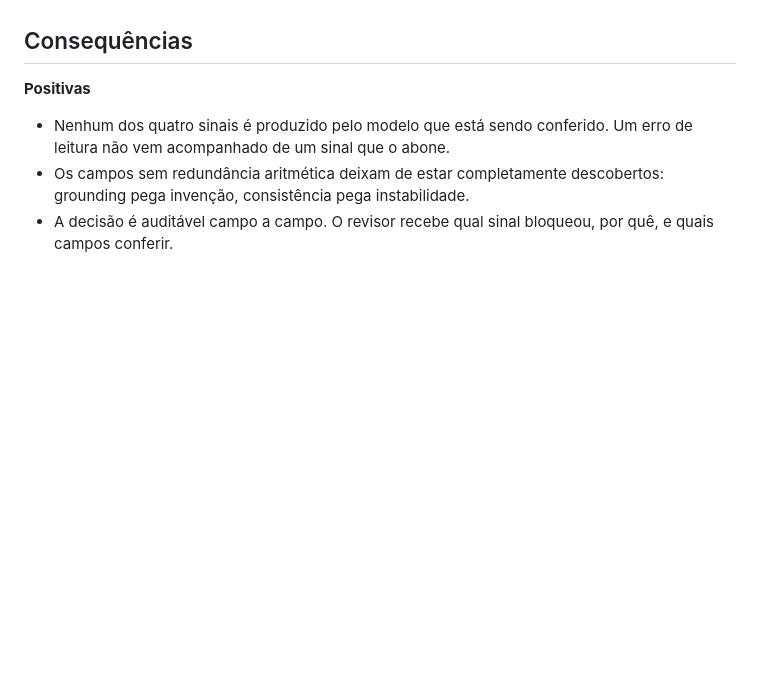
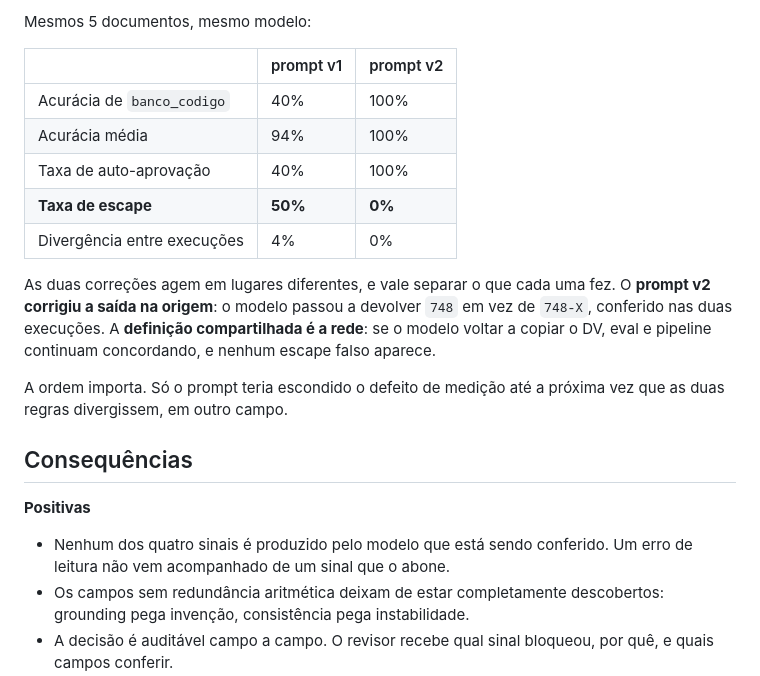
Before and after one commit to marcola20/extrator-docs-financeiros, a Markdown page: docs/adr/005-sinais-de-confianca.md, the part around one of its changes. Drawn GitHub-style; blank space fills up the shorter version.

```diff
--- a/docs/adr/005-sinais-de-confianca.md
+++ b/docs/adr/005-sinais-de-confianca.md
@@ -141,3 +217,22 @@ o dia em que houver defesa para imagem, a recusa sai.
+Mesmos 5 documentos, mesmo modelo:
+
+| | prompt v1 | prompt v2 |
+|---|---|---|
+| Acurácia de `banco_codigo` | 40% | 100% |
+| Acurácia média | 94% | 100% |
+| Taxa de auto-aprovação | 40% | 100% |
+| **Taxa de escape** | **50%** | **0%** |
+| Divergência entre execuções | 4% | 0% |
+
+As duas correções agem em lugares diferentes, e vale separar o que cada uma
+fez. O **prompt v2 corrigiu a saída na origem**: o modelo passou a devolver
+`748` em vez de `748-X`, conferido nas duas execuções. A **definição
+compartilhada é a rede**: se o modelo voltar a copiar o DV, eval e pipeline
+continuam concordando, e nenhum escape falso aparece.
+
+A ordem importa. Só o prompt teria escondido o defeito de medição até a
+próxima vez que as duas regras divergissem, em outro campo.
+
 ## Consequências
 
 **Positivas**
```
Also changed, not shown: other parts of docs/adr/005-sinais-de-confianca.md (+76 -0 lines), README.md (+20 -7 lines).
